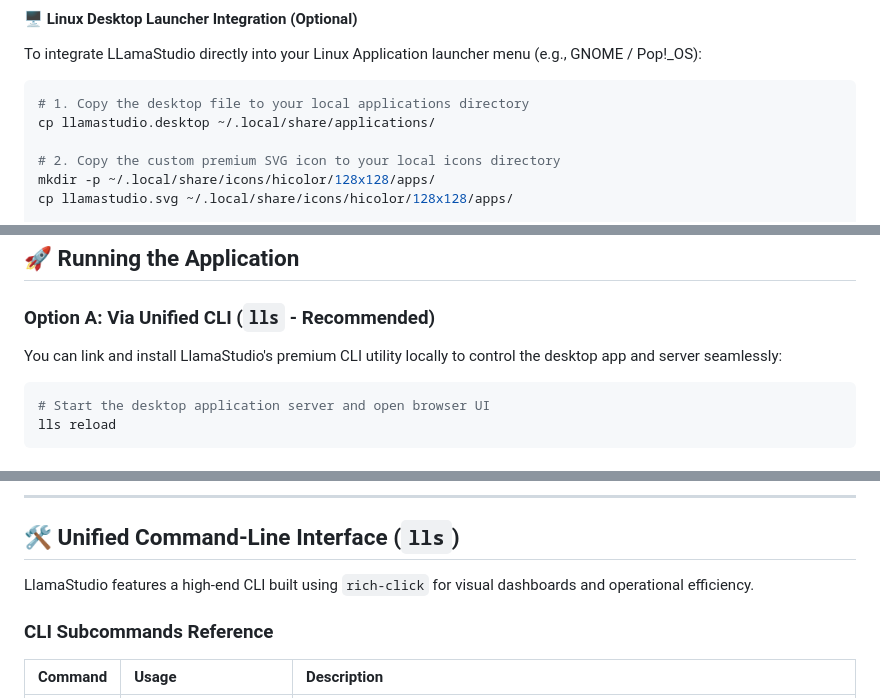
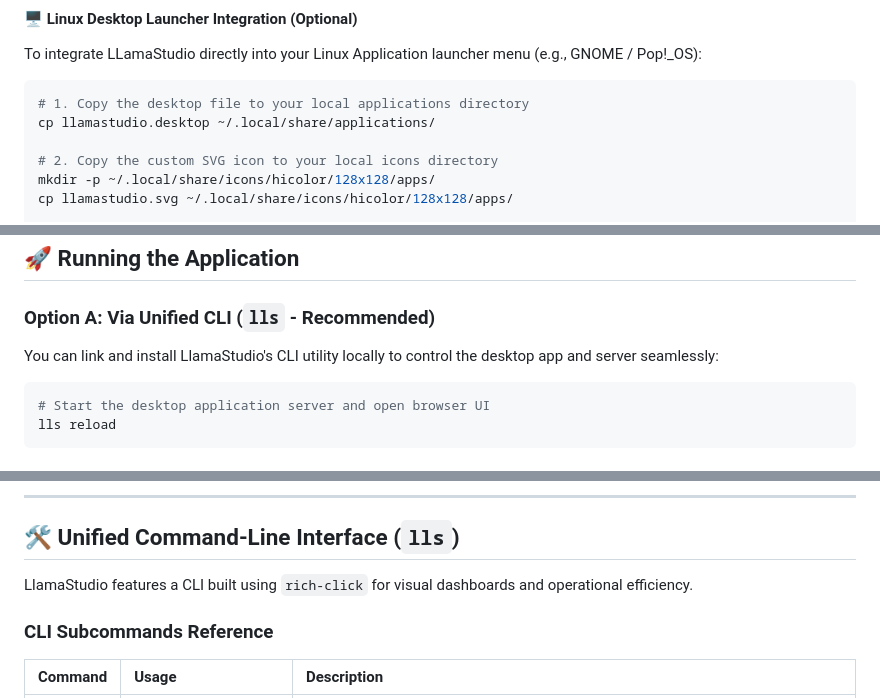
Before and after one commit to gnulnx/LlamaStudio, a Markdown page: README.md, 3 parts joined by grey strips. GitHub-like rendering.

````diff
--- a/README.md
+++ b/README.md
@@ -82,7 +82,7 @@ To integrate LLamaStudio directly into your Linux Application launcher menu (e.g
 # 1. Copy the desktop file to your local applications directory
 cp llamastudio.desktop ~/.local/share/applications/
 
-# 2. Copy the custom premium SVG icon to your local icons directory
+# 2. Copy the custom SVG icon to your local icons directory
 mkdir -p ~/.local/share/icons/hicolor/128x128/apps/
 cp llamastudio.svg ~/.local/share/icons/hicolor/128x128/apps/
 
@@ -147,7 +147,7 @@ Pull requests extending native Windows support (e.g., resolving `.exe` binaries)
 ## 🚀 Running the Application
 
 ### Option A: Via Unified CLI (`lls` - Recommended)
-You can link and install LlamaStudio's premium CLI utility locally to control the desktop app and server seamlessly:
+You can link and install LlamaStudio's CLI utility locally to control the desktop app and server seamlessly:
 ```bash
 # Start the desktop application server and open browser UI
 lls reload
@@ -173,7 +173,7 @@ Search for **LLamaStudio** in your desktop search bar (press Super, type "Llama"
 
 ## 🛠️ Unified Command-Line Interface (`lls`)
 
-LlamaStudio features a high-end CLI built using `rich-click` for visual dashboards and operational efficiency.
+LlamaStudio features a CLI built using `rich-click` for visual dashboards and operational efficiency.
 
 ### CLI Subcommands Reference
 
````
Also changed, not shown: other parts of README.md (+26 -7 lines).
